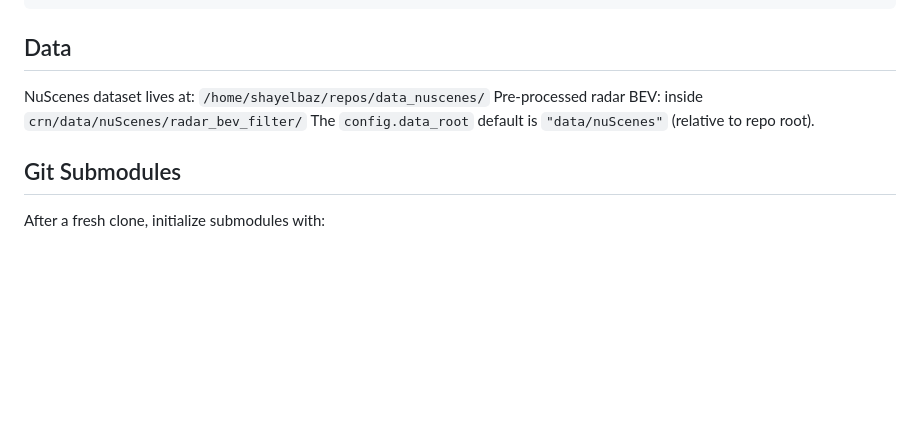
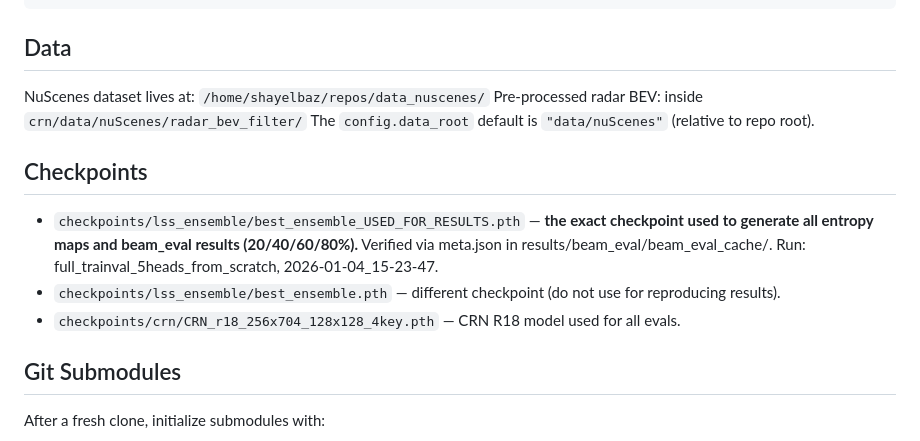
Before and after one commit to shayelbaz-1/cognitive-radar-thesis, a Markdown page: CLAUDE.md, the part around the change. Drawn GitHub-style; blank space fills up the shorter version.

Commit message:
Document exact ensemble checkpoint used for beam eval results
best_ensemble_USED_FOR_RESULTS.pth = model_best.pth from
full_trainval_5heads_from_scratch / 2026-01-04_15-23-47.
Verified against results/beam_eval/beam_eval_cache/meta.json.

````diff
--- a/CLAUDE.md
+++ b/CLAUDE.md
@@ -88,6 +88,15 @@ NuScenes dataset lives at: `/home/shayelbaz/repos/data_nuscenes/`
 Pre-processed radar BEV: inside `crn/data/nuScenes/radar_bev_filter/`
 The `config.data_root` default is `"data/nuScenes"` (relative to repo root).
 
+## Checkpoints
+- `checkpoints/lss_ensemble/best_ensemble_USED_FOR_RESULTS.pth` — **the exact checkpoint
+  used to generate all entropy maps and beam_eval results (20/40/60/80%).** Verified via
+  meta.json in results/beam_eval/beam_eval_cache/. Run: full_trainval_5heads_from_scratch,
+  2026-01-04_15-23-47.
+- `checkpoints/lss_ensemble/best_ensemble.pth` — different checkpoint (do not use for
+  reproducing results).
+- `checkpoints/crn/CRN_r18_256x704_128x128_4key.pth` — CRN R18 model used for all evals.
+
 ## Git Submodules
 After a fresh clone, initialize submodules with:
 ```bash
````
